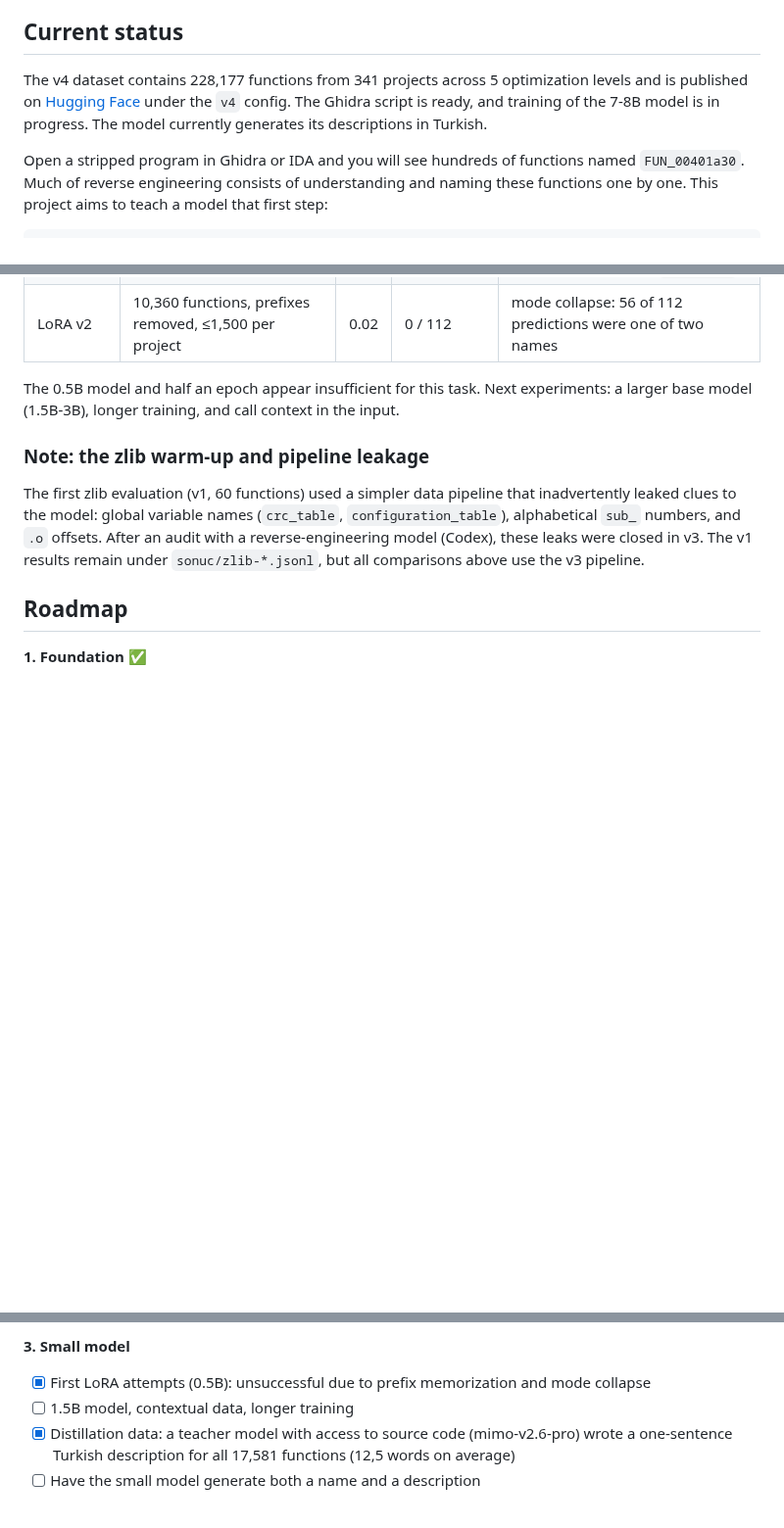
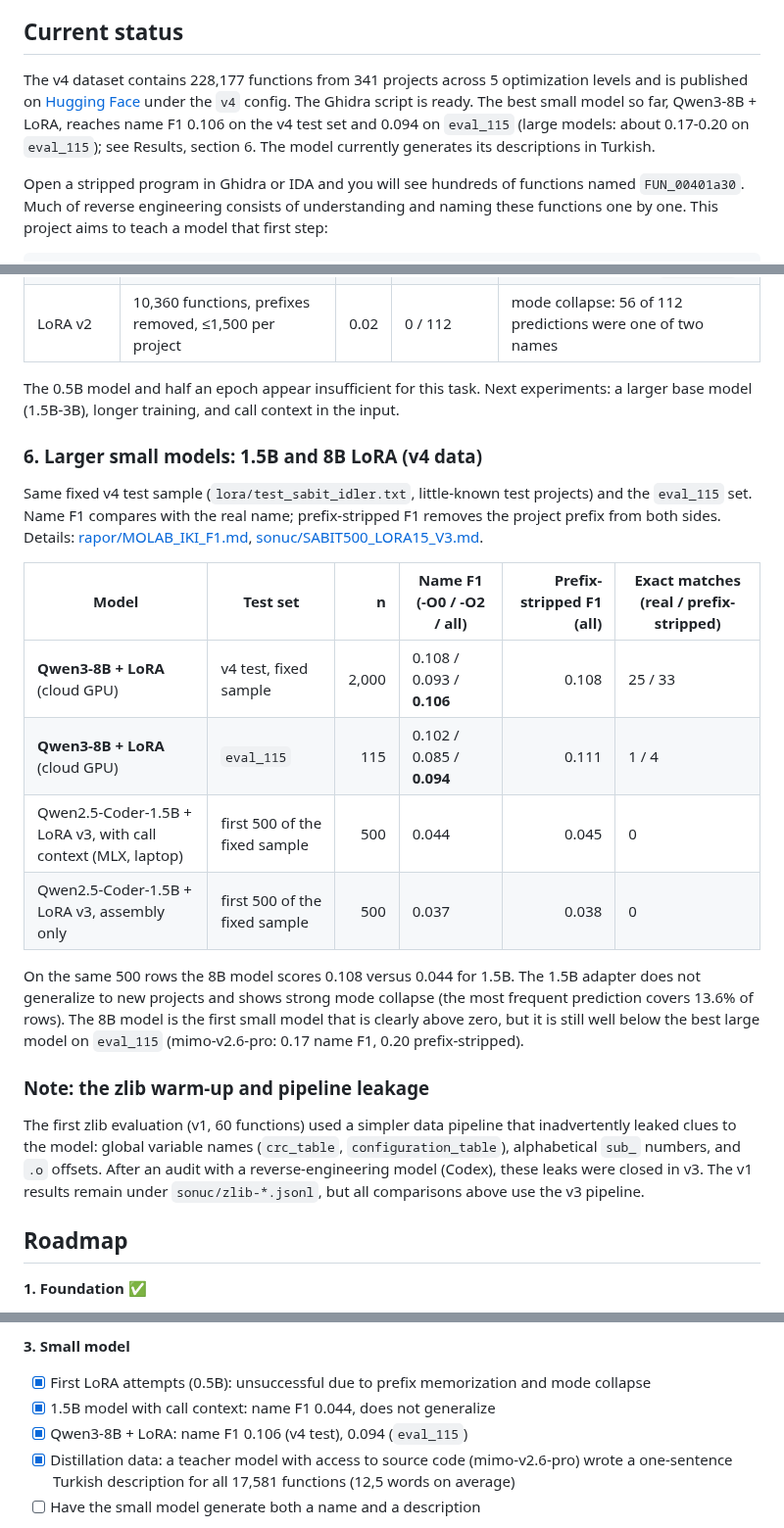
Before and after one commit to krxi/asm-adlandirma, a Markdown page: README.md, 3 parts joined by grey strips. Shown at 98% size. Rendered like a GitHub page; blank space fills up the shorter version.

```diff
--- a/README.md
+++ b/README.md
@@ -6,7 +6,7 @@
 
 ## Current status
 
-The v4 dataset contains 228,177 functions from 341 projects across 5 optimization levels and is published on [Hugging Face](https://huggingface.co/datasets/krxi123/asm-adlandirma) under the `v4` config. The Ghidra script is ready, and training of the 7-8B model is in progress. The model currently generates its descriptions in Turkish.
+The v4 dataset contains 228,177 functions from 341 projects across 5 optimization levels and is published on [Hugging Face](https://huggingface.co/datasets/krxi123/asm-adlandirma) under the `v4` config. The Ghidra script is ready. The best small model so far, Qwen3-8B + LoRA, reaches name F1 0.106 on the v4 test set and 0.094 on `eval_115` (large models: about 0.17-0.20 on `eval_115`); see Results, section 6. The model currently generates its descriptions in Turkish.
 
 Open a stripped program in Ghidra or IDA and you will see hundreds of functions named `FUN_00401a30`. Much of reverse engineering consists of understanding and naming these functions one by one. This project aims to teach a model that first step:
 
@@ -149,6 +149,19 @@ Qwen2.5-Coder-0.5B (4-bit), 1,500 steps (~1 hour 40 minutes, 4,8 GB memory). Nei
 
 The 0.5B model and half an epoch appear insufficient for this task. Next experiments: a larger base model (1.5B-3B), longer training, and call context in the input.
 
+### 6. Larger small models: 1.5B and 8B LoRA (v4 data)
+
+Same fixed v4 test sample (`lora/test_sabit_idler.txt`, little-known test projects) and the `eval_115` set. Name F1 compares with the real name; prefix-stripped F1 removes the project prefix from both sides. Details: [rapor/MOLAB_IKI_F1.md](rapor/MOLAB_IKI_F1.md), [sonuc/SABIT500_LORA15_V3.md](sonuc/SABIT500_LORA15_V3.md).
+
+| Model | Test set | n | Name F1 (-O0 / -O2 / all) | Prefix-stripped F1 (all) | Exact matches (real / prefix-stripped) |
+|---|---|---:|---|---:|---|
+| **Qwen3-8B + LoRA** (cloud GPU) | v4 test, fixed sample | 2,000 | 0.108 / 0.093 / **0.106** | 0.108 | 25 / 33 |
+| **Qwen3-8B + LoRA** (cloud GPU) | `eval_115` | 115 | 0.102 / 0.085 / **0.094** | 0.111 | 1 / 4 |
+| Qwen2.5-Coder-1.5B + LoRA v3, with call context (MLX, laptop) | first 500 of the fixed sample | 500 | 0.044 | 0.045 | 0 |
+| Qwen2.5-Coder-1.5B + LoRA v3, assembly only | first 500 of the fixed sample | 500 | 0.037 | 0.038 | 0 |
+
+On the same 500 rows the 8B model scores 0.108 versus 0.044 for 1.5B. The 1.5B adapter does not generalize to new projects and shows strong mode collapse (the most frequent prediction covers 13.6% of rows). The 8B model is the first small model that is clearly above zero, but it is still well below the best large model on `eval_115` (mimo-v2.6-pro: 0.17 name F1, 0.20 prefix-stripped).
+
 ### Note: the zlib warm-up and pipeline leakage
 
 The first zlib evaluation (v1, 60 functions) used a simpler data pipeline that inadvertently leaked clues to the model: global variable names (`crc_table`, `configuration_table`), alphabetical `sub_` numbers, and `.o` offsets. After an audit with a reverse-engineering model (Codex), these leaks were closed in v3. The v1 results remain under `sonuc/zlib-*.jsonl`, but all comparisons above use the v3 pipeline.
@@ -167,7 +180,8 @@ The first zlib evaluation (v1, 60 functions) used a simpler data pipeline that i
 
 **3. Small model**
 - [x] First LoRA attempts (0.5B): unsuccessful due to prefix memorization and mode collapse
-- [ ] 1.5B model, contextual data, longer training
+- [x] 1.5B model with call context: name F1 0.044, does not generalize
+- [x] Qwen3-8B + LoRA: name F1 0.106 (v4 test), 0.094 (`eval_115`)
 - [x] Distillation data: a teacher model with access to source code (mimo-v2.6-pro) wrote a one-sentence Turkish description for all 17,581 functions (12,5 words on average)
 - [ ] Have the small model generate both a name and a description
 
```
Also changed, not shown: README.tr.md (+16 -2 lines).
